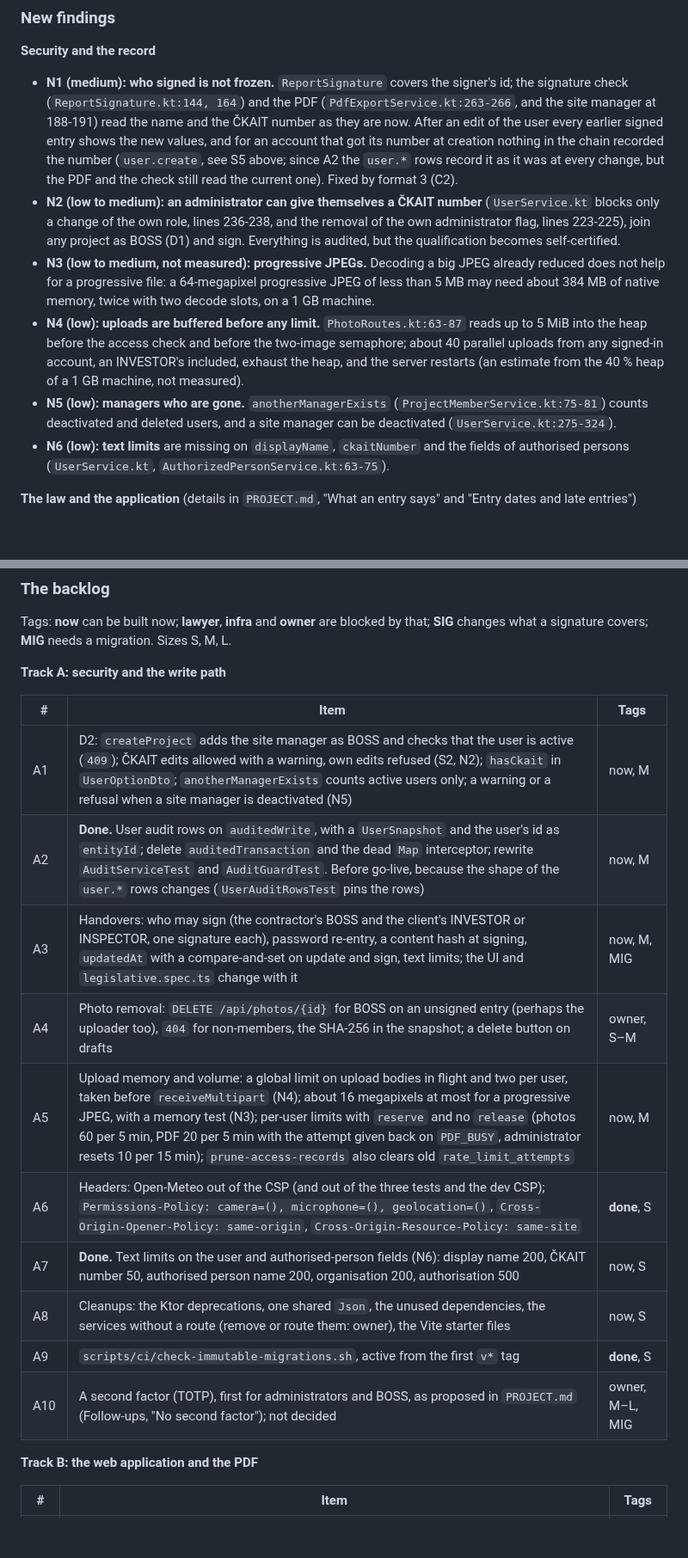
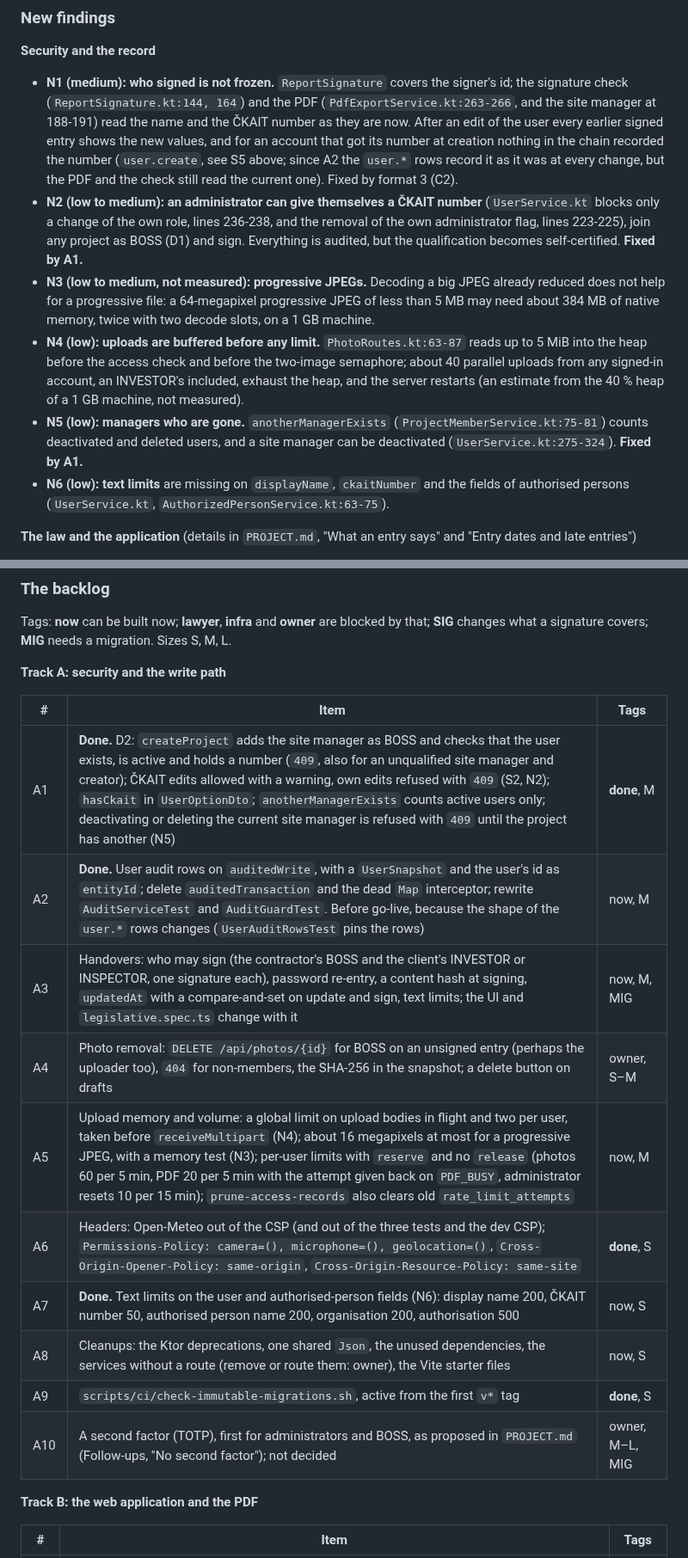
Before and after one commit to simontom/stavebni-denik, a Markdown page: docs/REVIEW-AND-PLAN.md, 2 parts joined by grey strips. Shown at 86% size. Drawn GitHub-style; blank space fills up the shorter version.

```diff
--- a/docs/REVIEW-AND-PLAN.md
+++ b/docs/REVIEW-AND-PLAN.md
@@ -81,10 +81,10 @@ The code is `main` at `d04cbf9`. The owner reviewed the plans, the backlog, the
 **Security and the record**
 
 - **N1 (medium): who signed is not frozen.** `ReportSignature` covers the signer's id; the signature check (`ReportSignature.kt:144, 164`) and the PDF (`PdfExportService.kt:263-266`, and the site manager at 188-191) read the name and the ČKAIT number as they are now. After an edit of the user every earlier signed entry shows the new values, and for an account that got its number at creation nothing in the chain recorded the number (`user.create`, see S5 above; since A2 the `user.*` rows record it as it was at every change, but the PDF and the check still read the current one). Fixed by format 3 (C2).
-- **N2 (low to medium): an administrator can give themselves a ČKAIT number** (`UserService.kt` blocks only a change of the own role, lines 236-238, and the removal of the own administrator flag, lines 223-225), join any project as BOSS (D1) and sign. Everything is audited, but the qualification becomes self-certified.
+- **N2 (low to medium): an administrator can give themselves a ČKAIT number** (`UserService.kt` blocks only a change of the own role, lines 236-238, and the removal of the own administrator flag, lines 223-225), join any project as BOSS (D1) and sign. Everything is audited, but the qualification becomes self-certified. **Fixed by A1.**
 - **N3 (low to medium, not measured): progressive JPEGs.** Decoding a big JPEG already reduced does not help for a progressive file: a 64-megapixel progressive JPEG of less than 5 MB may need about 384 MB of native memory, twice with two decode slots, on a 1 GB machine.
 - **N4 (low): uploads are buffered before any limit.** `PhotoRoutes.kt:63-87` reads up to 5 MiB into the heap before the access check and before the two-image semaphore; about 40 parallel uploads from any signed-in account, an INVESTOR's included, exhaust the heap, and the server restarts (an estimate from the 40 % heap of a 1 GB machine, not measured).
-- **N5 (low): managers who are gone.** `anotherManagerExists` (`ProjectMemberService.kt:75-81`) counts deactivated and deleted users, and a site manager can be deactivated (`UserService.kt:275-324`).
+- **N5 (low): managers who are gone.** `anotherManagerExists` (`ProjectMemberService.kt:75-81`) counts deactivated and deleted users, and a site manager can be deactivated (`UserService.kt:275-324`). **Fixed by A1.**
 - **N6 (low): text limits** are missing on `displayName`, `ckaitNumber` and the fields of authorised persons (`UserService.kt`, `AuthorizedPersonService.kt:63-75`).
 
 **The law and the application** (details in `PROJECT.md`, "What an entry says" and "Entry dates and late entries")
@@ -112,18 +112,18 @@ Tags: **now** can be built now; **lawyer**, **infra** and **owner** are blocked
 
 **Track A: security and the write path**
 
-| #   | Item                                                                                                                                                                                                                                                                                                                                                                                                                                         | Tags            |
-| --- | -------------------------------------------------------------------------------------------------------------------------------------------------------------------------------------------------------------------------------------------------------------------------------------------------------------------------------------------------------------------------------------------------------------------------------------------- | --------------- |
-| A1  | D2: `createProject` adds the site manager as BOSS and checks that the user is active (`409`); ČKAIT edits allowed with a warning, own edits refused (S2, N2); `hasCkait` in `UserOptionDto`; `anotherManagerExists` counts active users only; a warning or a refusal when a site manager is deactivated (N5)                                                                                                                                 | now, M          |
-| A2  | **Done.** User audit rows on `auditedWrite`, with a `UserSnapshot` and the user's id as `entityId`; delete `auditedTransaction` and the dead `Map` interceptor; rewrite `AuditServiceTest` and `AuditGuardTest`. Before go-live, because the shape of the `user.*` rows changes (`UserAuditRowsTest` pins the rows)                                                                                                                          | now, M          |
-| A3  | Handovers: who may sign (the contractor's BOSS and the client's INVESTOR or INSPECTOR, one signature each), password re-entry, a content hash at signing, `updatedAt` with a compare-and-set on update and sign, text limits; the UI and `legislative.spec.ts` change with it                                                                                                                                                                | now, M, MIG     |
-| A4  | Photo removal: `DELETE /api/photos/{id}` for BOSS on an unsigned entry (perhaps the uploader too), `404` for non-members, the SHA-256 in the snapshot; a delete button on drafts                                                                                                                                                                                                                                                             | owner, S–M      |
-| A5  | Upload memory and volume: a global limit on upload bodies in flight and two per user, taken before `receiveMultipart` (N4); about 16 megapixels at most for a progressive JPEG, with a memory test (N3); per-user limits with `reserve` and no `release` (photos 60 per 5 min, PDF 20 per 5 min with the attempt given back on `PDF_BUSY`, administrator resets 10 per 15 min); `prune-access-records` also clears old `rate_limit_attempts` | now, M          |
-| A6  | Headers: Open-Meteo out of the CSP (and out of the three tests and the dev CSP); `Permissions-Policy: camera=(), microphone=(), geolocation=()`, `Cross-Origin-Opener-Policy: same-origin`, `Cross-Origin-Resource-Policy: same-site`                                                                                                                                                                                                        | **done**, S     |
-| A7  | **Done.** Text limits on the user and authorised-person fields (N6): display name 200, ČKAIT number 50, authorised person name 200, organisation 200, authorisation 500                                                                                                                                                                                                                                                                      | now, S          |
-| A8  | Cleanups: the Ktor deprecations, one shared `Json`, the unused dependencies, the services without a route (remove or route them: owner), the Vite starter files                                                                                                                                                                                                                                                                              | now, S          |
-| A9  | `scripts/ci/check-immutable-migrations.sh`, active from the first `v*` tag                                                                                                                                                                                                                                                                                                                                                                   | **done**, S     |
-| A10 | A second factor (TOTP), first for administrators and BOSS, as proposed in `PROJECT.md` (Follow-ups, "No second factor"); not decided                                                                                                                                                                                                                                                                                                         | owner, M–L, MIG |
+| #   | Item                                                                                                                                                                                                                                                                                                                                                                                                                                                       | Tags            |
+| --- | ---------------------------------------------------------------------------------------------------------------------------------------------------------------------------------------------------------------------------------------------------------------------------------------------------------------------------------------------------------------------------------------------------------------------------------------------------------- | --------------- |
+| A1  | **Done.** D2: `createProject` adds the site manager as BOSS and checks that the user exists, is active and holds a number (`409`, also for an unqualified site manager and creator); ČKAIT edits allowed with a warning, own edits refused with `409` (S2, N2); `hasCkait` in `UserOptionDto`; `anotherManagerExists` counts active users only; deactivating or deleting the current site manager is refused with `409` until the project has another (N5) | **done**, M     |
+| A2  | **Done.** User audit rows on `auditedWrite`, with a `UserSnapshot` and the user's id as `entityId`; delete `auditedTransaction` and the dead `Map` interceptor; rewrite `AuditServiceTest` and `AuditGuardTest`. Before go-live, because the shape of the `user.*` rows changes (`UserAuditRowsTest` pins the rows)                                                                                                                                        | now, M          |
+| A3  | Handovers: who may sign (the contractor's BOSS and the client's INVESTOR or INSPECTOR, one signature each), password re-entry, a content hash at signing, `updatedAt` with a compare-and-set on update and sign, text limits; the UI and `legislative.spec.ts` change with it                                                                                                                                                                              | now, M, MIG     |
+| A4  | Photo removal: `DELETE /api/photos/{id}` for BOSS on an unsigned entry (perhaps the uploader too), `404` for non-members, the SHA-256 in the snapshot; a delete button on drafts                                                                                                                                                                                                                                                                           | owner, S–M      |
+| A5  | Upload memory and volume: a global limit on upload bodies in flight and two per user, taken before `receiveMultipart` (N4); about 16 megapixels at most for a progressive JPEG, with a memory test (N3); per-user limits with `reserve` and no `release` (photos 60 per 5 min, PDF 20 per 5 min with the attempt given back on `PDF_BUSY`, administrator resets 10 per 15 min); `prune-access-records` also clears old `rate_limit_attempts`               | now, M          |
+| A6  | Headers: Open-Meteo out of the CSP (and out of the three tests and the dev CSP); `Permissions-Policy: camera=(), microphone=(), geolocation=()`, `Cross-Origin-Opener-Policy: same-origin`, `Cross-Origin-Resource-Policy: same-site`                                                                                                                                                                                                                      | **done**, S     |
+| A7  | **Done.** Text limits on the user and authorised-person fields (N6): display name 200, ČKAIT number 50, authorised person name 200, organisation 200, authorisation 500                                                                                                                                                                                                                                                                                    | now, S          |
+| A8  | Cleanups: the Ktor deprecations, one shared `Json`, the unused dependencies, the services without a route (remove or route them: owner), the Vite starter files                                                                                                                                                                                                                                                                                            | now, S          |
+| A9  | `scripts/ci/check-immutable-migrations.sh`, active from the first `v*` tag                                                                                                                                                                                                                                                                                                                                                                                 | **done**, S     |
+| A10 | A second factor (TOTP), first for administrators and BOSS, as proposed in `PROJECT.md` (Follow-ups, "No second factor"); not decided                                                                                                                                                                                                                                                                                                                       | owner, M–L, MIG |
 
 **Track B: the web application and the PDF**
 
```
Also changed, not shown: other parts of docs/REVIEW-AND-PLAN.md (+1 -1 lines), PROJECT.md (+7 -4 lines).
